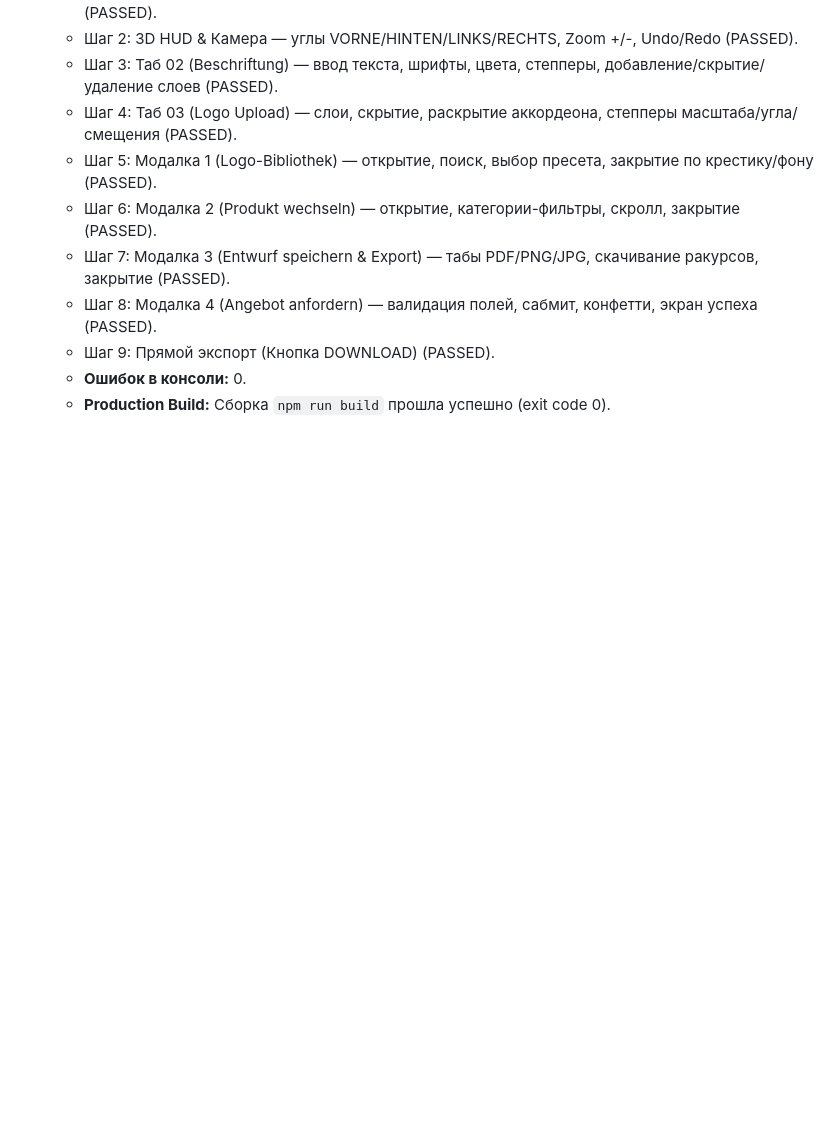
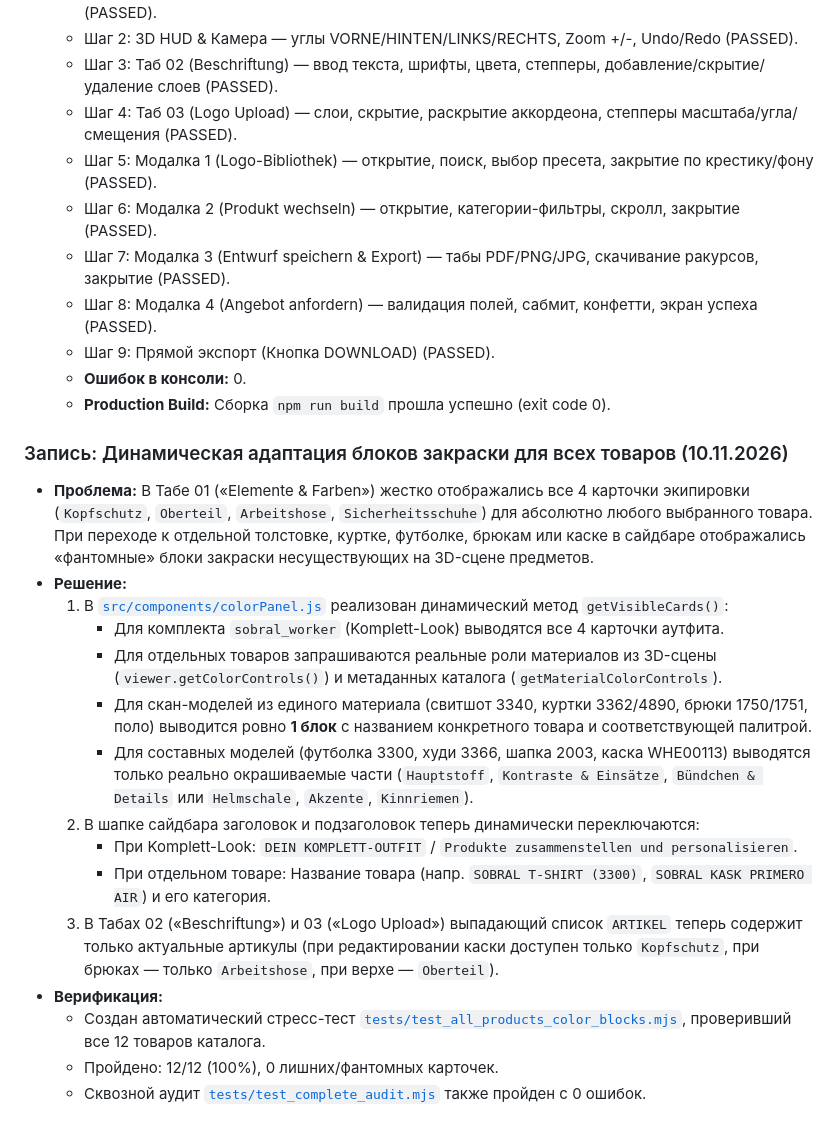
Before and after one commit to MelomanMd/3d-sobral, a Markdown page: docs/REDESIGN_LOG.md, the part around the change. GitHub-like rendering; blank space fills up the shorter version.

Commit message:
docs: document dynamic color blocks per product

```diff
--- a/docs/REDESIGN_LOG.md
+++ b/docs/REDESIGN_LOG.md
@@ -337,3 +337,20 @@ graph TD
   - Шаг 9: Прямой экспорт (Кнопка DOWNLOAD) (PASSED).
   - **Ошибок в консоли:** 0.
   - **Production Build:** Сборка `npm run build` прошла успешно (exit code 0).
+
+### Запись: Динамическая адаптация блоков закраски для всех товаров (10.11.2026)
+- **Проблема:** В Табе 01 («Elemente & Farben») жестко отображались все 4 карточки экипировки (`Kopfschutz`, `Oberteil`, `Arbeitshose`, `Sicherheitsschuhe`) для абсолютно любого выбранного товара. При переходе к отдельной толстовке, куртке, футболке, брюкам или каске в сайдбаре отображались «фантомные» блоки закраски несуществующих на 3D-сцене предметов.
+- **Решение:**
+  1. В [`src/components/colorPanel.js`](file:///Volumes/WORK/var/www/3d-sobral-v2/src/components/colorPanel.js) реализован динамический метод `getVisibleCards()`:
+     - Для комплекта `sobral_worker` (Komplett-Look) выводятся все 4 карточки аутфита.
+     - Для отдельных товаров запрашиваются реальные роли материалов из 3D-сцены (`viewer.getColorControls()`) и метаданных каталога (`getMaterialColorControls`).
+     - Для скан-моделей из единого материала (свитшот 3340, куртки 3362/4890, брюки 1750/1751, поло) выводится ровно **1 блок** с названием конкретного товара и соответствующей палитрой.
+     - Для составных моделей (футболка 3300, худи 3366, шапка 2003, каска WHE00113) выводятся только реально окрашиваемые части (`Hauptstoff`, `Kontraste & Einsätze`, `Bündchen & Details` или `Helmschale`, `Akzente`, `Kinnriemen`).
+  2. В шапке сайдбара заголовок и подзаголовок теперь динамически переключаются:
+     - При Komplett-Look: `DEIN KOMPLETT-OUTFIT` / `Produkte zusammenstellen und personalisieren`.
+     - При отдельном товаре: Название товара (напр. `SOBRAL T-SHIRT (3300)`, `SOBRAL KASK PRIMERO AIR`) и его категория.
+  3. В Табах 02 («Beschriftung») и 03 («Logo Upload») выпадающий список `ARTIKEL` теперь содержит только актуальные артикулы (при редактировании каски доступен только `Kopfschutz`, при брюках — только `Arbeitshose`, при верхе — `Oberteil`).
+- **Верификация:**
+  - Создан автоматический стресс-тест [`tests/test_all_products_color_blocks.mjs`](file:///Volumes/WORK/var/www/3d-sobral-v2/tests/test_all_products_color_blocks.mjs), проверивший все 12 товаров каталога.
+  - Пройдено: 12/12 (100%), 0 лишних/фантомных карточек.
+  - Сквозной аудит [`tests/test_complete_audit.mjs`](file:///Volumes/WORK/var/www/3d-sobral-v2/tests/test_complete_audit.mjs) также пройден с 0 ошибок.
```
